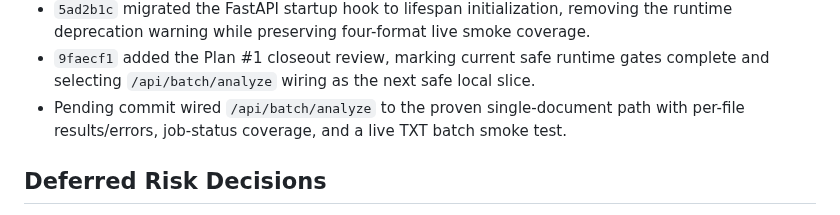
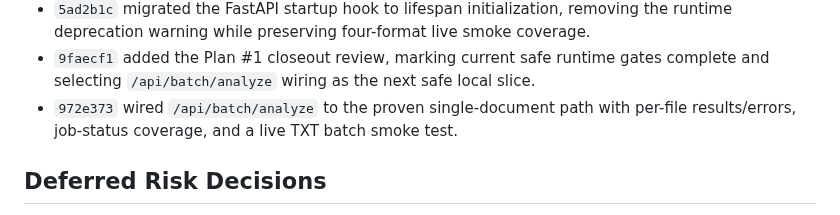
Before and after one commit to BrianMills2718/kgas1, a Markdown page: thesis_record_wiki/PROGRESS.md, the part around the change. GitHub-like rendering.

Commit message:
Record batch analyze wiring commit

```diff
--- a/thesis_record_wiki/PROGRESS.md
+++ b/thesis_record_wiki/PROGRESS.md
@@ -210,7 +210,7 @@ Full-program completion is now governed by `docs/plans/01_full_program_completio
 - `def3ea1` refreshed the runtime completion review to reflect proven `.txt`, `.pdf`, `.md`, and `.docx` support, with legacy `.doc`, batch, public/export, and live LLM recommendation still deferred.
 - `5ad2b1c` migrated the FastAPI startup hook to lifespan initialization, removing the runtime deprecation warning while preserving four-format live smoke coverage.
 - `9faecf1` added the Plan #1 closeout review, marking current safe runtime gates complete and selecting `/api/batch/analyze` wiring as the next safe local slice.
-- Pending commit wired `/api/batch/analyze` to the proven single-document path with per-file results/errors, job-status coverage, and a live TXT batch smoke test.
+- `972e373` wired `/api/batch/analyze` to the proven single-document path with per-file results/errors, job-status coverage, and a live TXT batch smoke test.
 
 ## Deferred Risk Decisions
 
```
